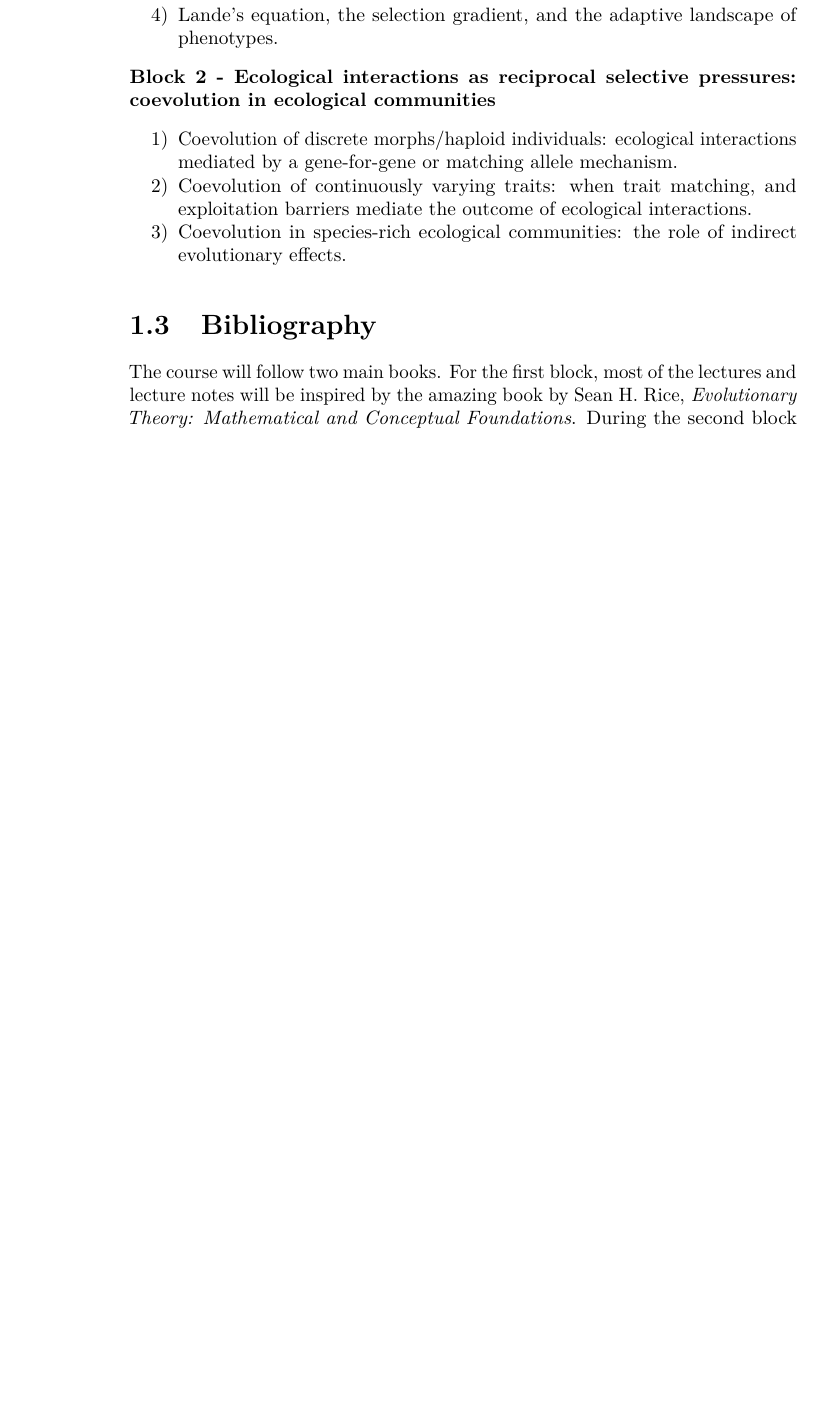
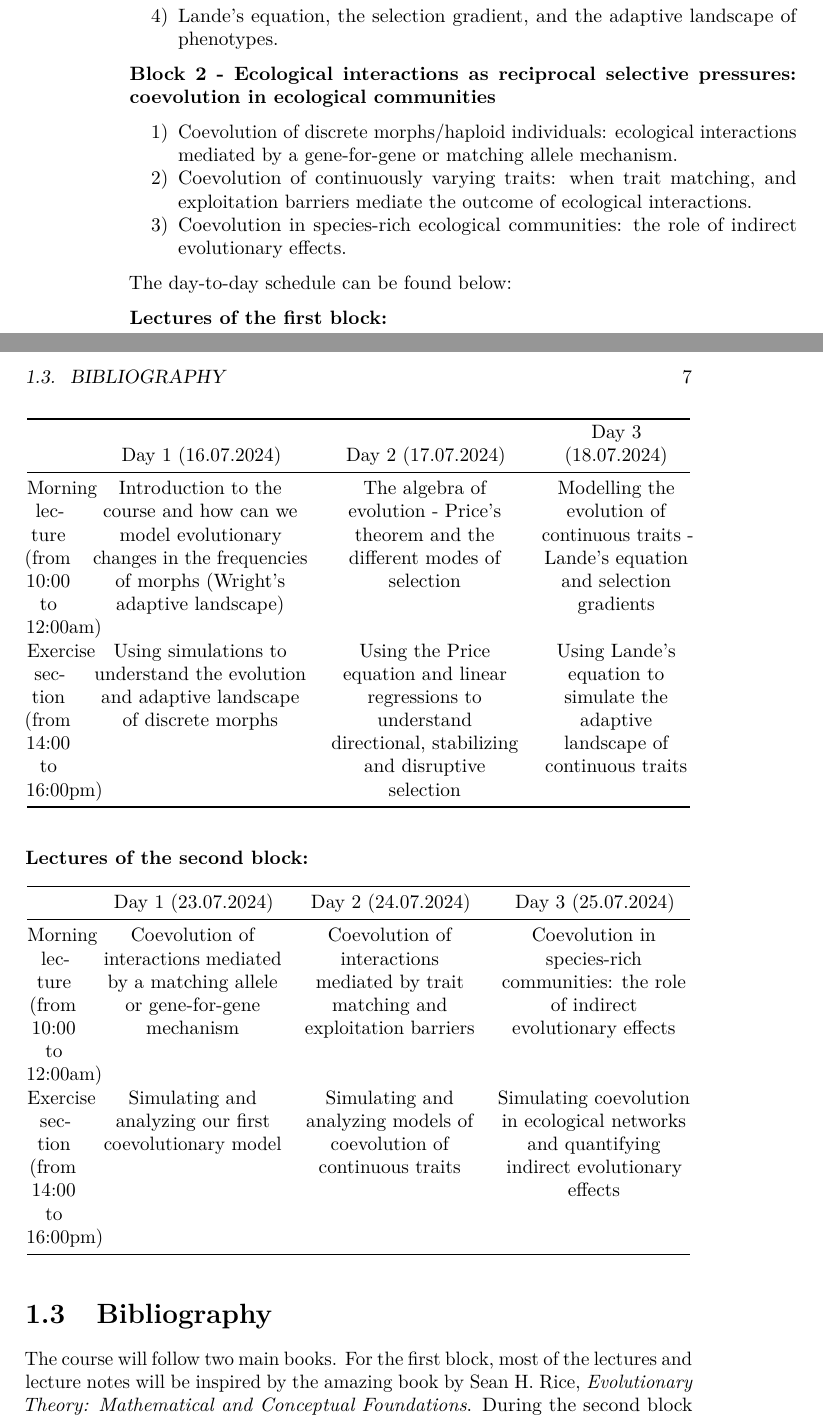
Before and after one commit to lgcosmo/evo_coevo, a LaTeX thesis (_main.tex): part of page 6 of 9 before the commit and two parts of pages 6 and 7 of 9 after it, the two joined at a grey line, cut so that both start at the same text, the shorter picture padded with empty space. Compiled offline with pdfLaTeX.

Commit message:
Update schedule

```diff
--- a/_main.tex
+++ b/_main.tex
@@ -80,7 +80,7 @@
 
 \title{Introduction to evolutionary and coevolutionary theory}
 \author{Leandro G. Cosmo}
-\date{2024-06-05}
+\date{2024-06-06}
 
 \begin{document}
 \maketitle
@@ -145,6 +145,64 @@ Throughout the two blocks of the course we will study the following topics:
   Coevolution in species-rich ecological communities: the role of indirect evolutionary effects.
 \end{enumerate}
 
+The day-to-day schedule can be found below:
+
+\textbf{Lectures of the first block:}
+
+\begin{longtable}[]{@{}
+  >{\centering\arraybackslash}p{(\columnwidth - 6\tabcolsep) * \real{0.0718}}
+  >{\centering\arraybackslash}p{(\columnwidth - 6\tabcolsep) * \real{0.3591}}
+  >{\centering\arraybackslash}p{(\columnwidth - 6\tabcolsep) * \real{0.3149}}
+  >{\centering\arraybackslash}p{(\columnwidth - 6\tabcolsep) * \real{0.2486}}@{}}
+\toprule\noalign{}
+\begin{minipage}[b]{\linewidth}\centering
+\end{minipage} & \begin{minipage}[b]{\linewidth}\centering
+Day 1 (16.07.2024)
+\end{minipage} & \begin{minipage}[b]{\linewidth}\centering
+Day 2 (17.07.2024)
+\end{minipage} & \begin{minipage}[b]{\linewidth}\centering
+Day 3 (18.07.2024)
+\end{minipage} \\
+\midrule\noalign{}
+\endhead
+\bottomrule\noalign{}
+\endlastfoot
+Morning lecture
+
+(from 10:00 to 12:00am) & Introduction to the course and how can we model evolutionary changes in the frequencies of morphs (Wright's adaptive landscape) & The algebra of evolution - Price's theorem and the different modes of selection & Modelling the evolution of continuous traits - Lande's equation and selection gradients \\
+Exercise section
+
+(from 14:00 to 16:00pm) & Using simulations to understand the evolution and adaptive landscape of discrete morphs & Using the Price equation and linear regressions to understand directional, stabilizing and disruptive selection & Using Lande's equation to simulate the adaptive landscape of continuous traits \\
+\end{longtable}
+
+\textbf{Lectures of the second block:}
+
+\begin{longtable}[]{@{}
+  >{\centering\arraybackslash}p{(\columnwidth - 6\tabcolsep) * \real{0.0890}}
+  >{\centering\arraybackslash}p{(\columnwidth - 6\tabcolsep) * \real{0.2979}}
+  >{\centering\arraybackslash}p{(\columnwidth - 6\tabcolsep) * \real{0.2842}}
+  >{\centering\arraybackslash}p{(\columnwidth - 6\tabcolsep) * \real{0.3219}}@{}}
+\toprule\noalign{}
+\begin{minipage}[b]{\linewidth}\centering
+\end{minipage} & \begin{minipage}[b]{\linewidth}\centering
+Day 1 (23.07.2024)
+\end{minipage} & \begin{minipage}[b]{\linewidth}\centering
+Day 2 (24.07.2024)
+\end{minipage} & \begin{minipage}[b]{\linewidth}\centering
+Day 3 (25.07.2024)
+\end{minipage} \\
+\midrule\noalign{}
+\endhead
+\bottomrule\noalign{}
+\endlastfoot
+Morning lecture
+
+(from 10:00 to 12:00am) & Coevolution of interactions mediated by a matching allele or gene-for-gene mechanism & Coevolution of interactions mediated by trait matching and exploitation barriers & Coevolution in species-rich communities: the role of indirect evolutionary effects \\
+Exercise section
+
+(from 14:00 to 16:00pm) & Simulating and analyzing our first coevolutionary model & Simulating and analyzing models of coevolution of continuous traits & Simulating coevolution in ecological networks and quantifying indirect evolutionary effects \\
+\end{longtable}
+
 \hypertarget{bibliography}{%
 \section{Bibliography}\label{bibliography}}
 
```
Also changed, not shown: 4 other files.
